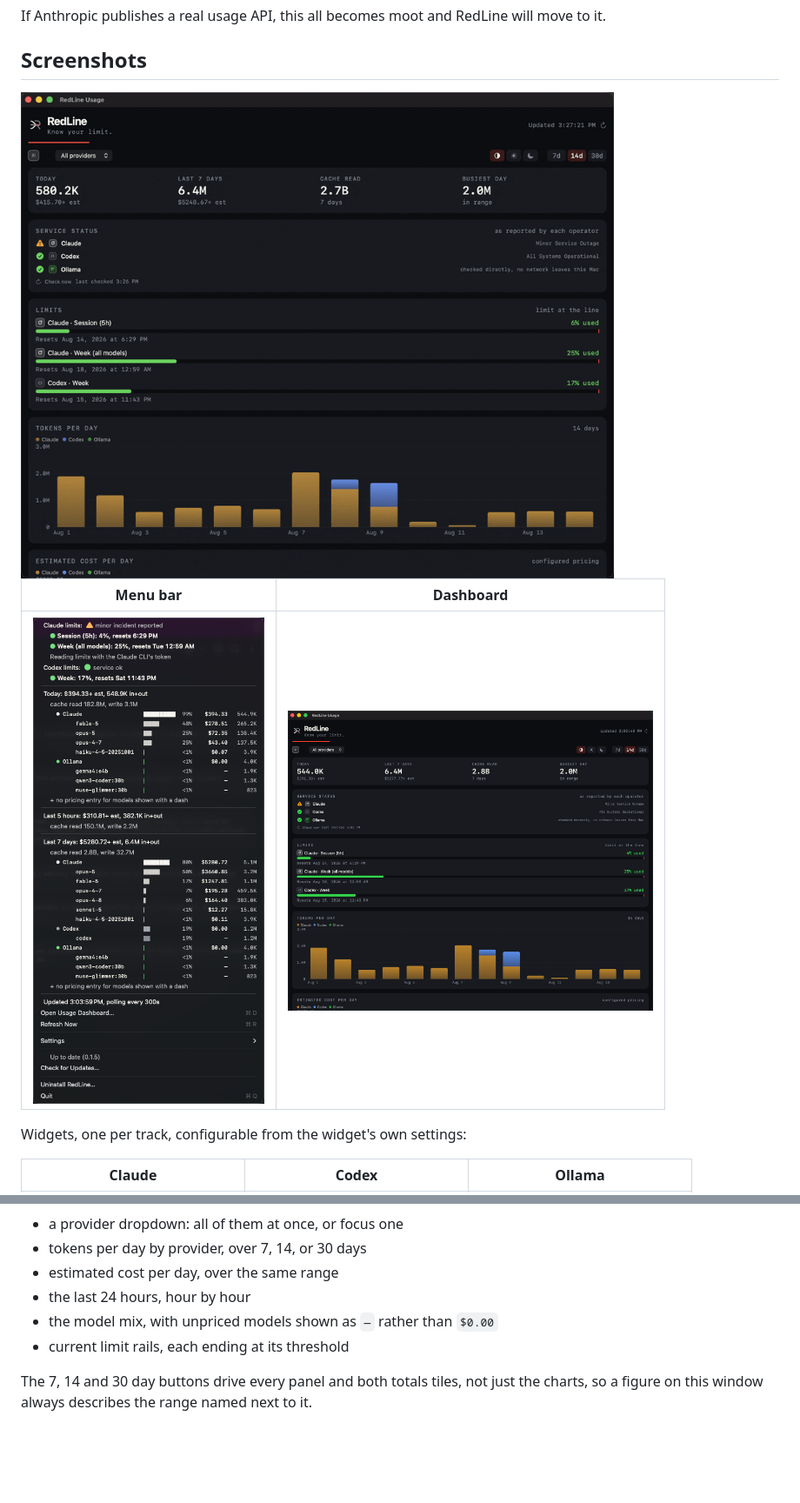
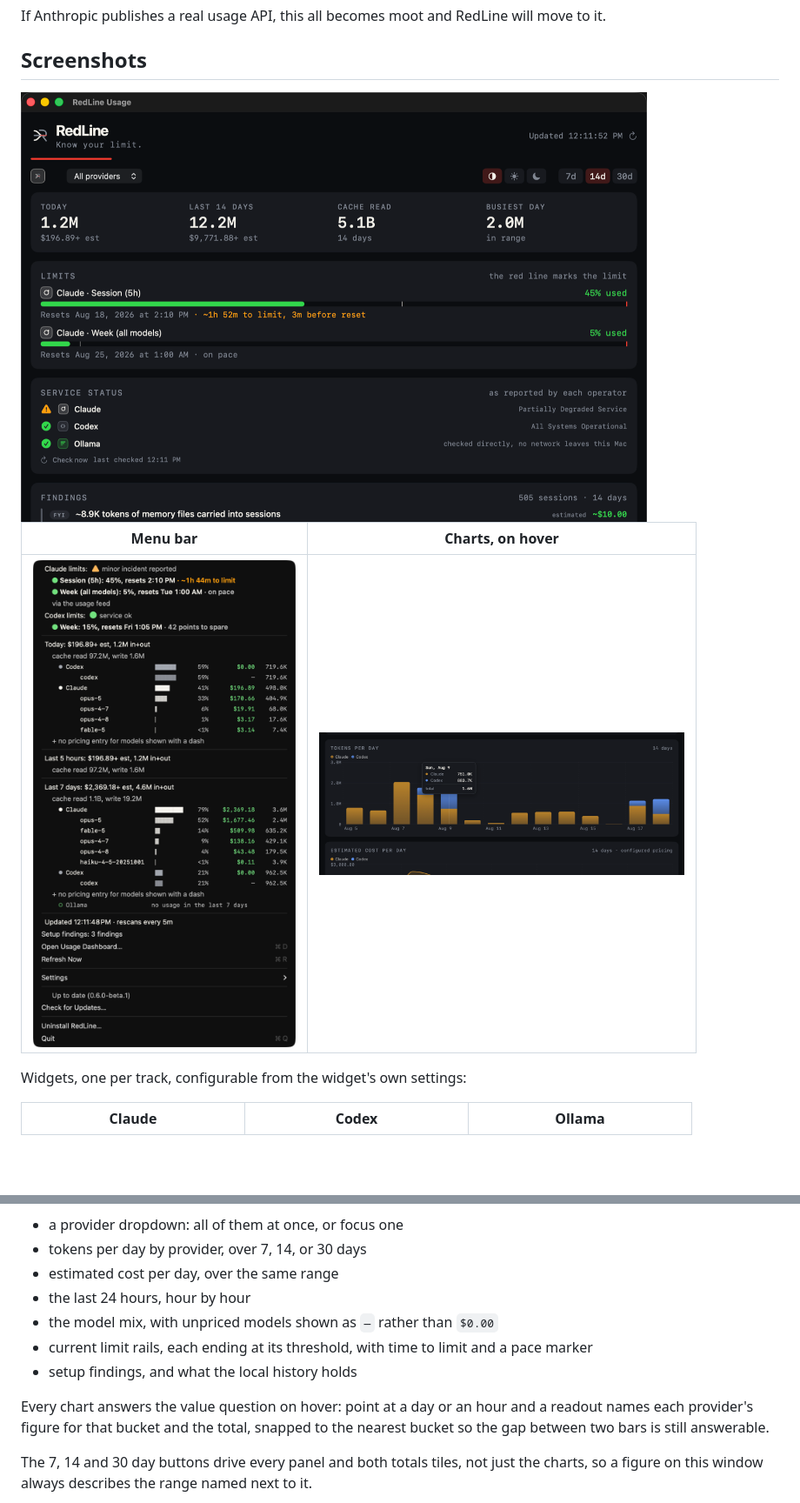
Before and after one commit to goriparthi/redline, a Markdown page: README.md, 2 parts joined by grey strips. Shown: that part at 87% size. Rendered like a GitHub page; pictures changed too: site/img/chart-hover.png (added), site/img/dashboard.png, site/img/menubar.png; blank space fills up the shorter version.

```diff
--- a/README.md
+++ b/README.md
@@ -72,11 +72,11 @@ If Anthropic publishes a real usage API, this all becomes moot and RedLine will
 
 ## Screenshots
 
-<img src="site/img/dashboard.gif" alt="The dashboard switching between light, dark and the OS theme, then between 7, 14 and 30 day ranges" width="720">
+<img src="site/img/dashboard.png" alt="Dashboard showing totals, limit rails with time to limit, and reported service status" width="720">
 
-| Menu bar | Dashboard |
+| Menu bar | Charts, on hover |
 | --- | --- |
-| <img src="site/img/menubar.png" alt="Menu bar dropdown showing Claude and Codex limits and a per provider usage table" width="420"> | <img src="site/img/dashboard.png" alt="Dashboard window with limit rails and tokens per day chart" width="420"> |
+| <img src="site/img/menubar.png" alt="Menu bar dropdown showing Claude and Codex limits with time to limit, and a per provider usage table" width="420"> | <img src="site/img/chart-hover.png" alt="A tokens per day chart with a hover readout showing each provider's tokens for that day and the total" width="420"> |
 
 Widgets, one per track, configurable from the widget's own settings:
 
@@ -428,7 +428,12 @@ window with charts built from the same data the menu bar summarises:
 - estimated cost per day, over the same range
 - the last 24 hours, hour by hour
 - the model mix, with unpriced models shown as `—` rather than `$0.00`
-- current limit rails, each ending at its threshold
+- current limit rails, each ending at its threshold, with time to limit and a pace marker
+- setup findings, and what the local history holds
+
+Every chart answers the value question on hover: point at a day or an hour and a readout
+names each provider's figure for that bucket and the total, snapped to the nearest bucket so
+the gap between two bars is still answerable.
 
 The 7, 14 and 30 day buttons drive every panel and both totals tiles, not just the charts, so
 a figure on this window always describes the range named next to it.
```
Also changed, not shown: notes/decisions.md (+39 -0 lines), notes/releases/0.6.0-beta.2.md (added, +51 -0 lines), 11 other files.
